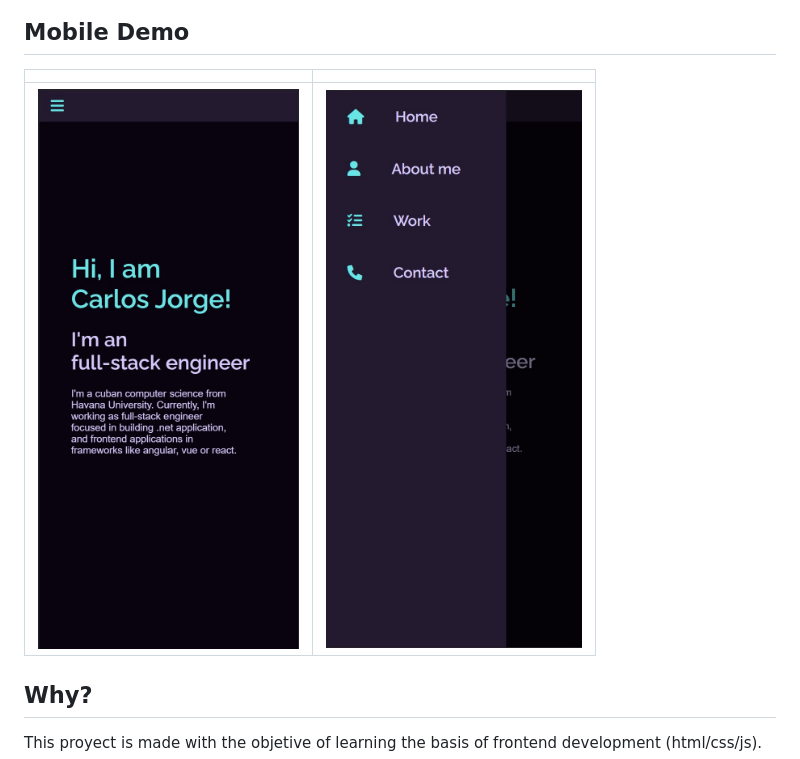
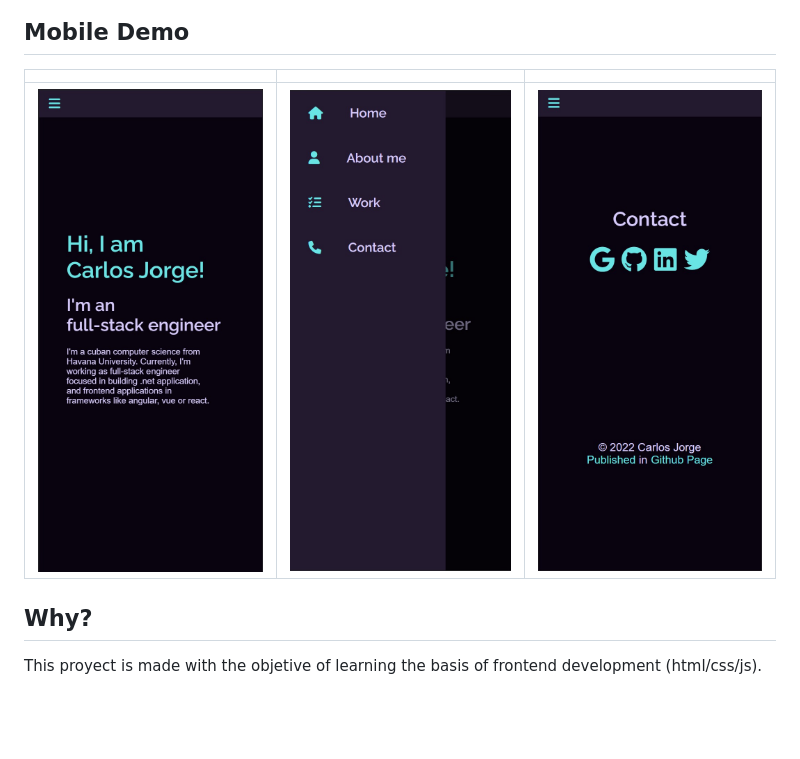
Before and after one commit to carlosjorger/carlosjorger.github.io, a Markdown page: README.md, the part around the change. Drawn GitHub-style; pictures changed too: images/demo5.jpg (added); blank space fills up the shorter version.

```diff
--- a/README.md
+++ b/README.md
@@ -9,9 +9,9 @@ A portfolio website deploy in [github page](https://carlosjorger.github.io/) mad
 
 ## Mobile Demo
 
-|                             |                             |
-| :-------------------------: | :-------------------------: |
-| ![demo](./images/demo4.jpg) | ![demo](./images/demo3.jpg) |
+|                             |                             |                             |
+| :-------------------------: | :-------------------------: | :-------------------------: |
+| ![demo](./images/demo4.jpg) | ![demo](./images/demo3.jpg) | ![demo](./images/demo5.jpg) |
 
 ## Why?
 
```
